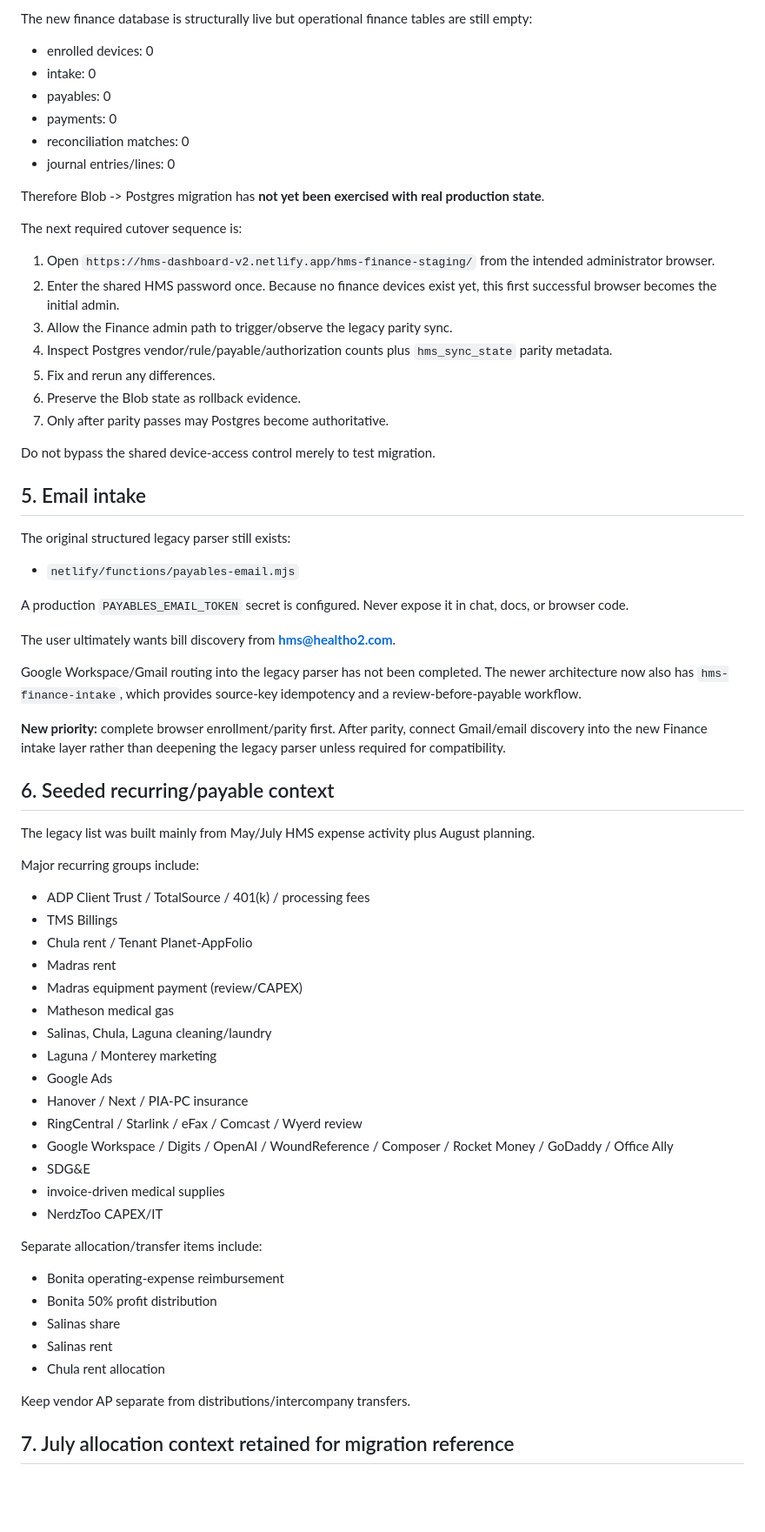
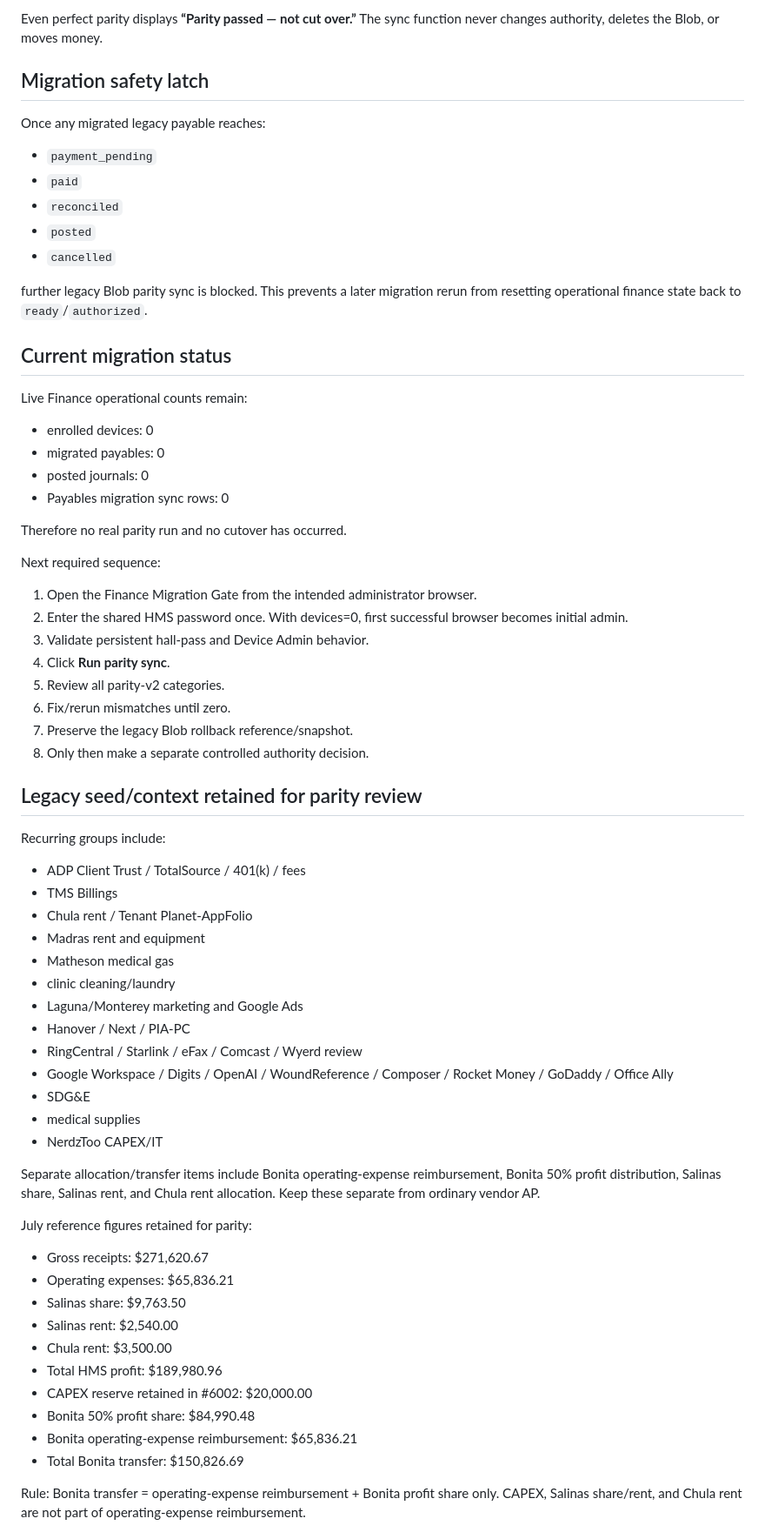
Before and after one commit to pacifichyperbarics/hms-dashboard, a Markdown page: payables/CURRENT_STATE.md, the part around one of its changes. Shown at 87% size. GitHub-like rendering; blank space fills up the shorter version.

Commit message:
Record finance-grade Payables migration gate

```diff
--- a/payables/CURRENT_STATE.md
+++ b/payables/CURRENT_STATE.md
@@ -63,67 +57,67 @@ The mapper is intended to preserve:
 
-The new finance database is structurally live but operational finance tables are still empty:
+Even perfect parity displays **“Parity passed — not cut over.”** The sync function never changes authority, deletes the Blob, or moves money.
+
+## Migration safety latch
+
+Once any migrated legacy payable reaches:
+- `payment_pending`
+- `paid`
+- `reconciled`
+- `posted`
+- `cancelled`
+
+further legacy Blob parity sync is blocked. This prevents a later migration rerun from resetting operational finance state back to `ready`/`authorized`.
+
+## Current migration status
+
+Live Finance operational counts remain:
 - enrolled devices: 0
-- intake: 0
-- payables: 0
-- payments: 0
-- reconciliation matches: 0
-- journal entries/lines: 0
+- migrated payables: 0
+- posted journals: 0
+- Payables migration sync rows: 0
 
-Therefore Blob -> Postgres migration has **not yet been exercised with real production state**.
+Therefore no real parity run and no cutover has occurred.
 
-The next required cutover sequence is:
-1. Open `https://hms-dashboard-v2.netlify.app/hms-finance-staging/` from the intended administrator browser.
-2. Enter the shared HMS password once. Because no finance devices exist yet, this first successful browser becomes the initial admin.
-3. Allow the Finance admin path to trigger/observe the legacy parity sync.
-4. Inspect Postgres vendor/rule/payable/authorization counts plus `hms_sync_state` parity metadata.
-5. Fix and rerun any differences.
-6. Preserve the Blob state as rollback evidence.
-7. Only after parity passes may Postgres become authoritative.
+Next required sequence:
+1. Open the Finance Migration Gate from the intended administrator browser.
+2. Enter the shared HMS password once. With devices=0, first successful browser becomes initial admin.
+3. Validate persistent hall-pass and Device Admin behavior.
+4. Click **Run parity sync**.
+5. Review all parity-v2 categories.
+6. Fix/rerun mismatches until zero.
+7. Preserve the legacy Blob rollback reference/snapshot.
+8. Only then make a separate controlled authority decision.
 
-Do not bypass the shared device-access control merely to test migration.
+## Legacy seed/context retained for parity review
 
-## 5. Email intake
-
-The original structured legacy parser still exists:
-- `netlify/functions/payables-email.mjs`
-
-A production `PAYABLES_EMAIL_TOKEN` secret is configured. Never expose it in chat, docs, or browser code.
-
-The user ultimately wants bill discovery from **hms@healtho2.com**.
-
-Google Workspace/Gmail routing into the legacy parser has not been completed. The newer architecture now also has `hms-finance-intake`, which provides source-key idempotency and a review-before-payable workflow.
-
-**New priority:** complete browser enrollment/parity first. After parity, connect Gmail/email discovery into the new Finance intake layer rather than deepening the legacy parser unless required for compatibility.
-
-## 6. Seeded recurring/payable context
-
-The legacy list was built mainly from May/July HMS expense activity plus August planning.
-
-Major recurring groups include:
-- ADP Client Trust / TotalSource / 401(k) / processing fees
+Recurring groups include:
+- ADP Client Trust / TotalSource / 401(k) / fees
 - TMS Billings
 - Chula rent / Tenant Planet-AppFolio
-- Madras rent
-- Madras equipment payment (review/CAPEX)
+- Madras rent and equipment
 - Matheson medical gas
-- Salinas, Chula, Laguna cleaning/laundry
-- Laguna / Monterey marketing
-- Google Ads
-- Hanover / Next / PIA-PC insurance
+- clinic cleaning/laundry
+- Laguna/Monterey marketing and Google Ads
+- Hanover / Next / PIA-PC
 - RingCentral / Starlink / eFax / Comcast / Wyerd review
 - Google Workspace / Digits / OpenAI / WoundReference / Composer / Rocket Money / GoDaddy / Office Ally
 - SDG&E
-- invoice-driven medical supplies
+- medical supplies
 - NerdzToo CAPEX/IT
 
-Separate allocation/transfer items include:
-- Bonita operating-expense reimbursement
-- Bonita 50% profit distribution
-- Salinas share
-- Salinas rent
-- Chula rent allocation
+Separate allocation/transfer items include Bonita operating-expense reimbursement, Bonita 50% profit distribution, Salinas share, Salinas rent, and Chula rent allocation. Keep these separate from ordinary vendor AP.
 
-Keep vendor AP separate from distributions/intercompany transfers.
+July reference figures retained for parity:
+- Gross receipts: $271,620.67
+- Operating expenses: $65,836.21
+- Salinas share: $9,763.50
+- Salinas rent: $2,540.00
+- Chula rent: $3,500.00
+- Total HMS profit: $189,980.96
+- CAPEX reserve retained in #6002: $20,000.00
+- Bonita 50% profit share: $84,990.48
+- Bonita operating-expense reimbursement: $65,836.21
+- Total Bonita transfer: $150,826.69
 
-## 7. July allocation context retained for migration reference
+Rule: Bonita transfer = operating-expense reimbursement + Bonita profit share only. CAPEX, Salinas share/rent, and Chula rent are not part of operating-expense reimbursement.
 
```
Also changed, not shown: other parts of payables/CURRENT_STATE.md (+60 -87 lines).
